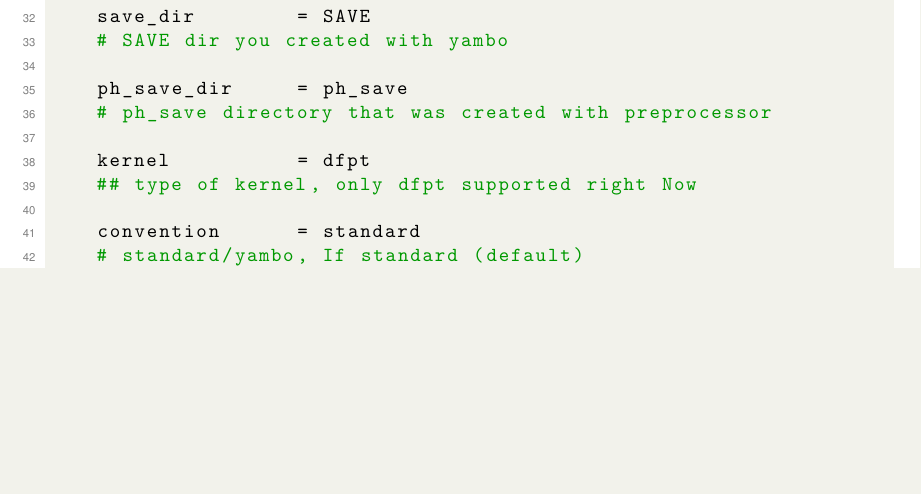
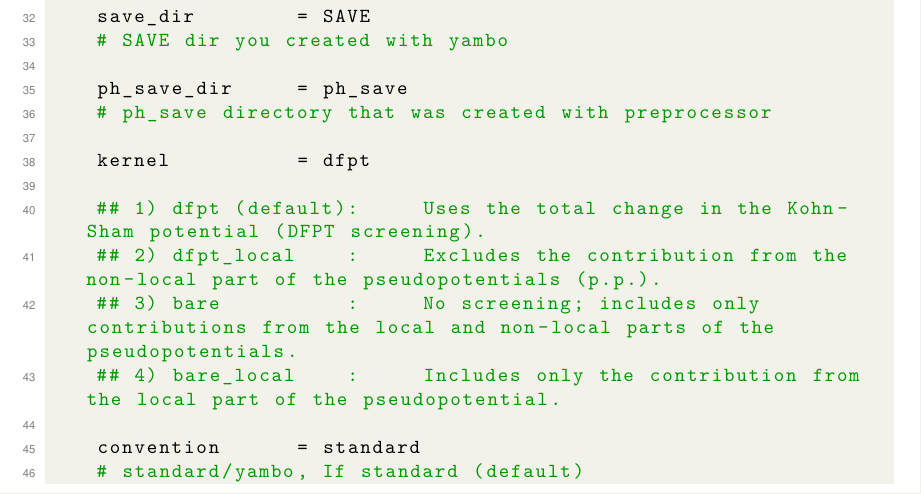
Before and after one commit to yambo-code/LetzElPhC, a LaTeX thesis (docs/main.tex): part of page 9 of 10 before the commit and part of page 9 of 12 after it, cut so that both start at the same text, the shorter picture padded with empty space. Compiled offline with pdfLaTeX.

Commit message:
Enable Kernel options for user.

```diff
--- a/docs/main.tex
+++ b/docs/main.tex
@@ -339,7 +339,11 @@ A detailed description of the input file is provided below:
     # ph_save directory that was created with preprocessor
 
     kernel          = dfpt
-    ## type of kernel, only dfpt supported right Now
+
+    ## 1) dfpt (default):     Uses the total change in the Kohn-Sham potential (DFPT screening).
+    ## 2) dfpt_local    :     Excludes the contribution from the non-local part of the pseudopotentials (p.p.).
+    ## 3) bare          :     No screening; includes only contributions from the local and non-local parts of the pseudopotentials.
+    ## 4) bare_local    :     Includes only the contribution from the local part of the pseudopotential.
 
     convention      = standard
     # standard/yambo, If standard (default)
```
Also changed, not shown: docs/main.pdf.
